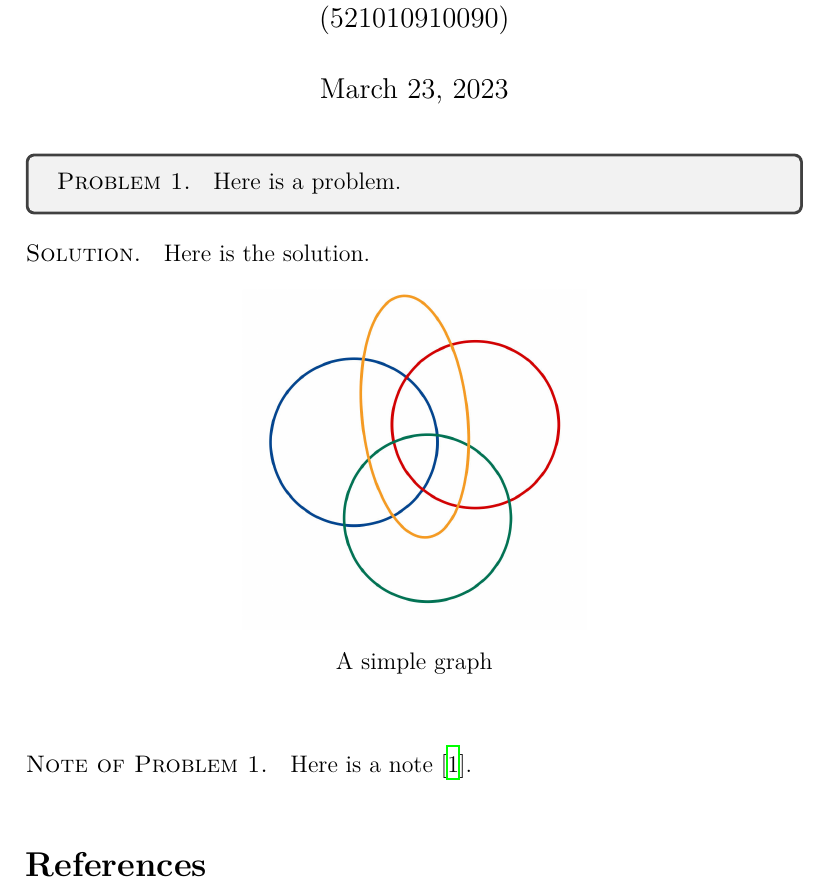
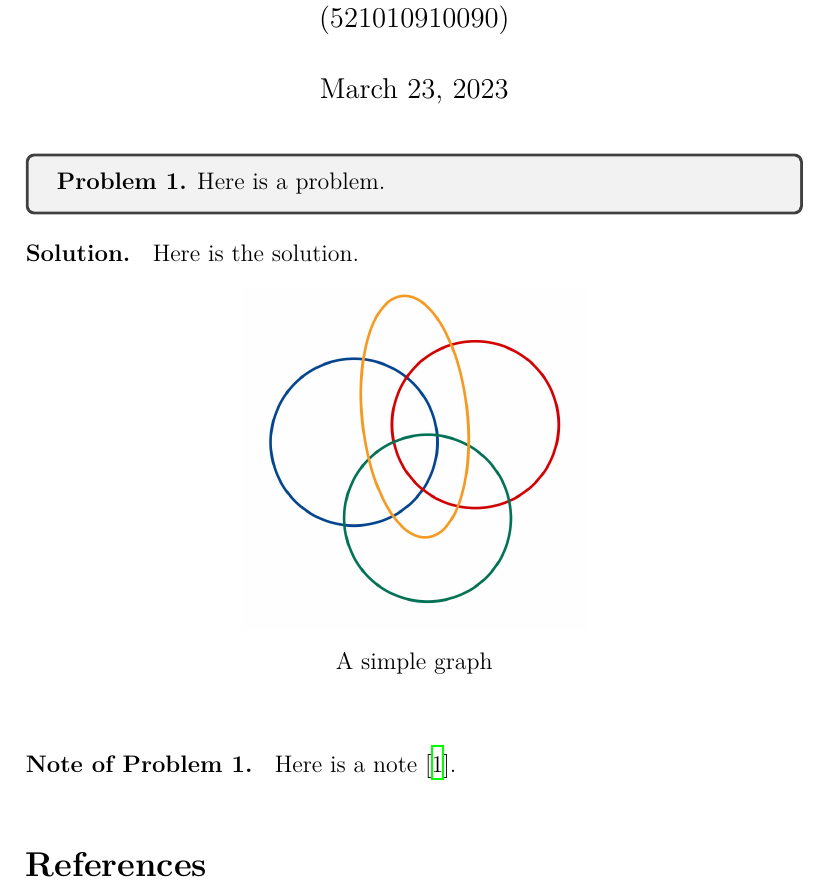
Before and after one commit to hnyls2002/Latex-Template, a LaTeX document (template.tex): part of page 1 of 2, cut so that both start at the same text. Compiled offline with XeLaTeX.

Commit message:
fonts modification

```diff
--- a/template.tex
+++ b/template.tex
@@ -24,9 +24,9 @@
 \author{Liangsheng Yin\\(521010910090)}
 \date{\today}
 \newcounter{problemname}
-\newenvironment{problem}{\begin{tcolorbox}\stepcounter{problemname}\par\noindent\textsc{Problem \arabic{problemname}. }} {\end{tcolorbox}\vspace{0.5em}}
-\newenvironment{solution}{\par\noindent\textsc{Solution. }}{\vspace{1em}}
-\newenvironment{note}{\par\noindent\textsc{Note of Problem \arabic{problemname}. }}{\vspace{1em}}
+\newenvironment{problem}{\begin{tcolorbox}\stepcounter{problemname}\noindent\textbf{Problem \arabic{problemname}.}} {\end{tcolorbox}\vspace{0.5em}}
+\newenvironment{solution}{\par\noindent\textbf{Solution. }}{\vspace{1em}}
+\newenvironment{note}{\par\noindent\textbf{Note of Problem \arabic{problemname}. }}{\vspace{1em}}
 
 %==================== shortcuts ====================
 % \DeclareMathOperator{\arccot}{arccot}        %  subscript and superscript on the right
```
Also changed, not shown: template.pdf, 1 other file.
